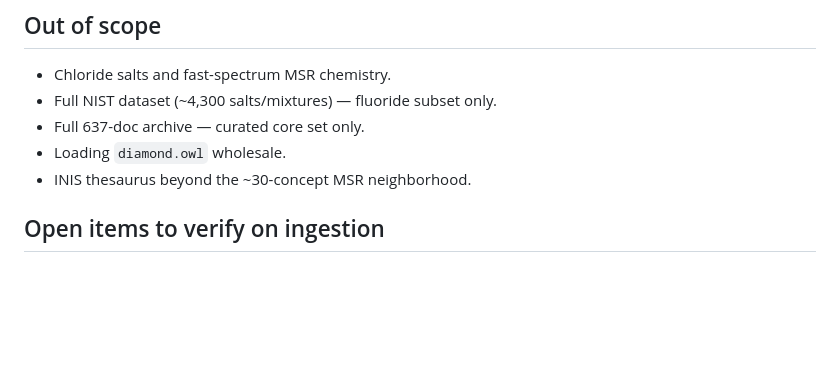
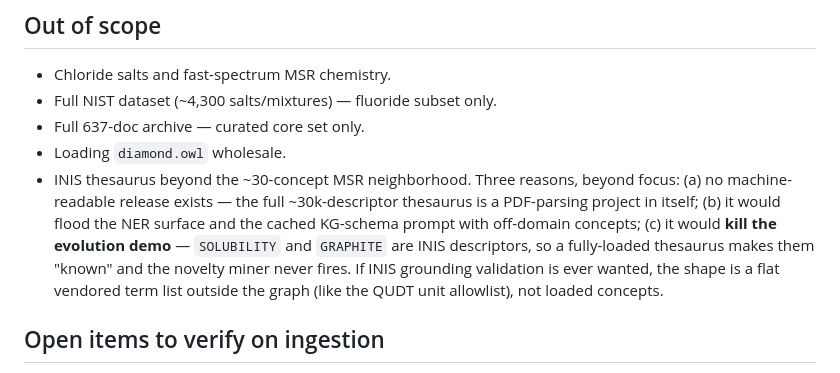
Before and after one commit to Blogem/msr-graph, a Markdown page: docs/DATA_SCOPE.md, the part around the change. GitHub-like rendering; blank space fills up the shorter version.

Commit message:
docs(scope): record why the full INIS thesaurus stays out of the graph
Co-Authored-By: Claude Fable 5 <noreply@anthropic.com>

```diff
--- a/docs/DATA_SCOPE.md
+++ b/docs/DATA_SCOPE.md
@@ -183,7 +183,14 @@ substantial verbatim text.
 - Full NIST dataset (~4,300 salts/mixtures) — fluoride subset only.
 - Full 637-doc archive — curated core set only.
 - Loading `diamond.owl` wholesale.
-- INIS thesaurus beyond the ~30-concept MSR neighborhood.
+- INIS thesaurus beyond the ~30-concept MSR neighborhood. Three reasons, beyond focus:
+  (a) no machine-readable release exists — the full ~30k-descriptor thesaurus is a
+  PDF-parsing project in itself; (b) it would flood the NER surface and the cached
+  KG-schema prompt with off-domain concepts; (c) it would **kill the evolution demo** —
+  `SOLUBILITY` and `GRAPHITE` are INIS descriptors, so a fully-loaded thesaurus makes
+  them "known" and the novelty miner never fires. If INIS grounding validation is ever
+  wanted, the shape is a flat vendored term list outside the graph (like the QUDT unit
+  allowlist), not loaded concepts.
 
 ## Open items to verify on ingestion
 
```
